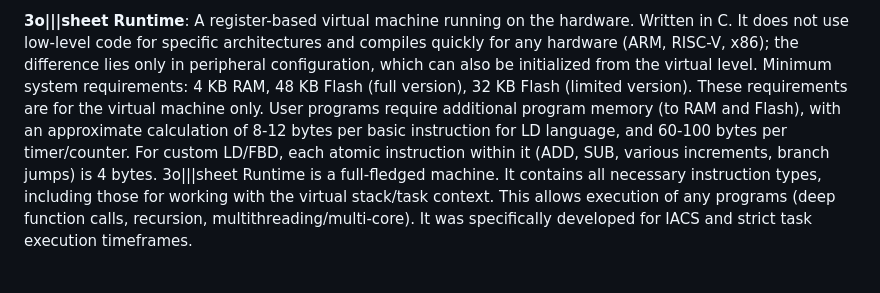
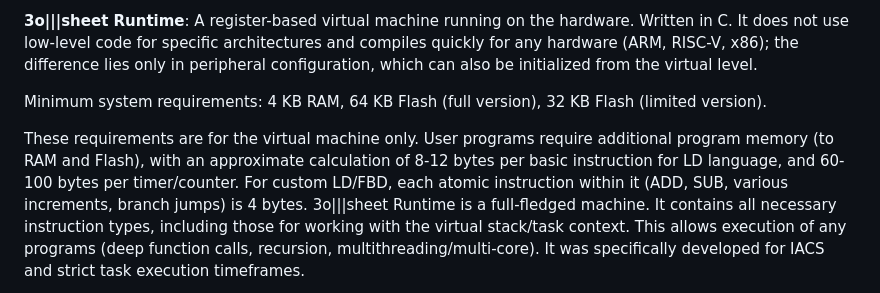
Before and after one commit to zoshytlogic/zoshytlogic.github.io, a Markdown page: README.md, the part around the change. GitHub-like rendering.

```diff
--- a/README.md
+++ b/README.md
@@ -11,7 +11,12 @@ it must translate into our `.3osheet` code. Although the system's data/variables
 There is no redundancy for variables. Unlike Lua, Java, or MicroPython, where a `bool` variable can take over 20 bytes, here everything is optimized for extremely limited hardware. All responsibility for typing and array handling lies with the compiler.
 
 **3o|||sheet Runtime**: A register-based virtual machine running on the hardware. Written in C. It does not use low-level code for specific architectures and compiles quickly for any hardware (ARM, RISC-V, x86);
-the difference lies only in peripheral configuration, which can also be initialized from the virtual level. Minimum system requirements: 4 KB RAM, 48 KB Flash (full version), 32 KB Flash (limited version).
+the difference lies only in peripheral configuration, which can also be initialized from the virtual level.
+
+Minimum system requirements:
+4 KB RAM, 64 KB Flash (full version),
+32 KB Flash (limited version).
+
 These requirements are for the virtual machine only. User programs require additional program memory (to RAM and Flash), with an approximate calculation of 8-12 bytes per basic instruction for LD language, and 60-100 bytes per timer/counter. For custom LD/FBD, each atomic instruction within it (ADD, SUB, various increments, branch jumps) is 4 bytes. 3o|||sheet Runtime is a full-fledged machine. It contains all necessary instruction types, including those for working with the virtual stack/task context. This allows execution of any programs (deep function calls, recursion, multithreading/multi-core). It was specifically developed for IACS and strict task execution timeframes.
 
 **Advantages over Global Brands**
```
